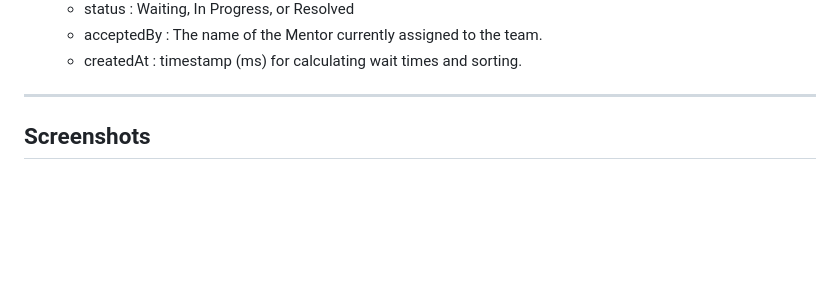
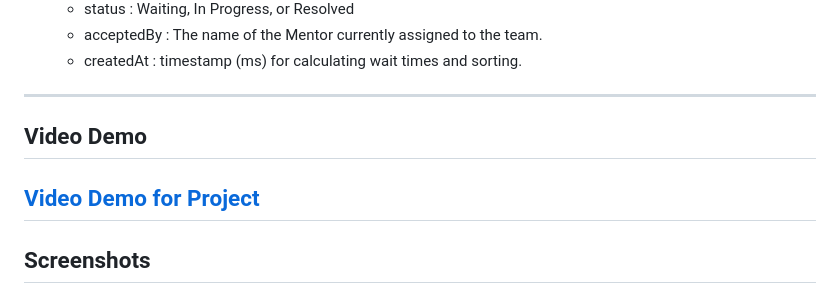
Before and after one commit to leannebiju/SOS, a Markdown page: README.md, the part around the change. Rendered like a GitHub page; blank space fills up the shorter version.

```diff
--- a/README.md
+++ b/README.md
@@ -79,6 +79,10 @@ The application utilizes a hierarchical NoSQL structure under a root node tinkhe
    * createdAt : timestamp (ms) for calculating wait times and sorting.
 
 ---
+## Video Demo
+
+[Video Demo for Project](https://youtu.be/JlnFWQA0W5M)
+---
 
 ## Screenshots
 
```
